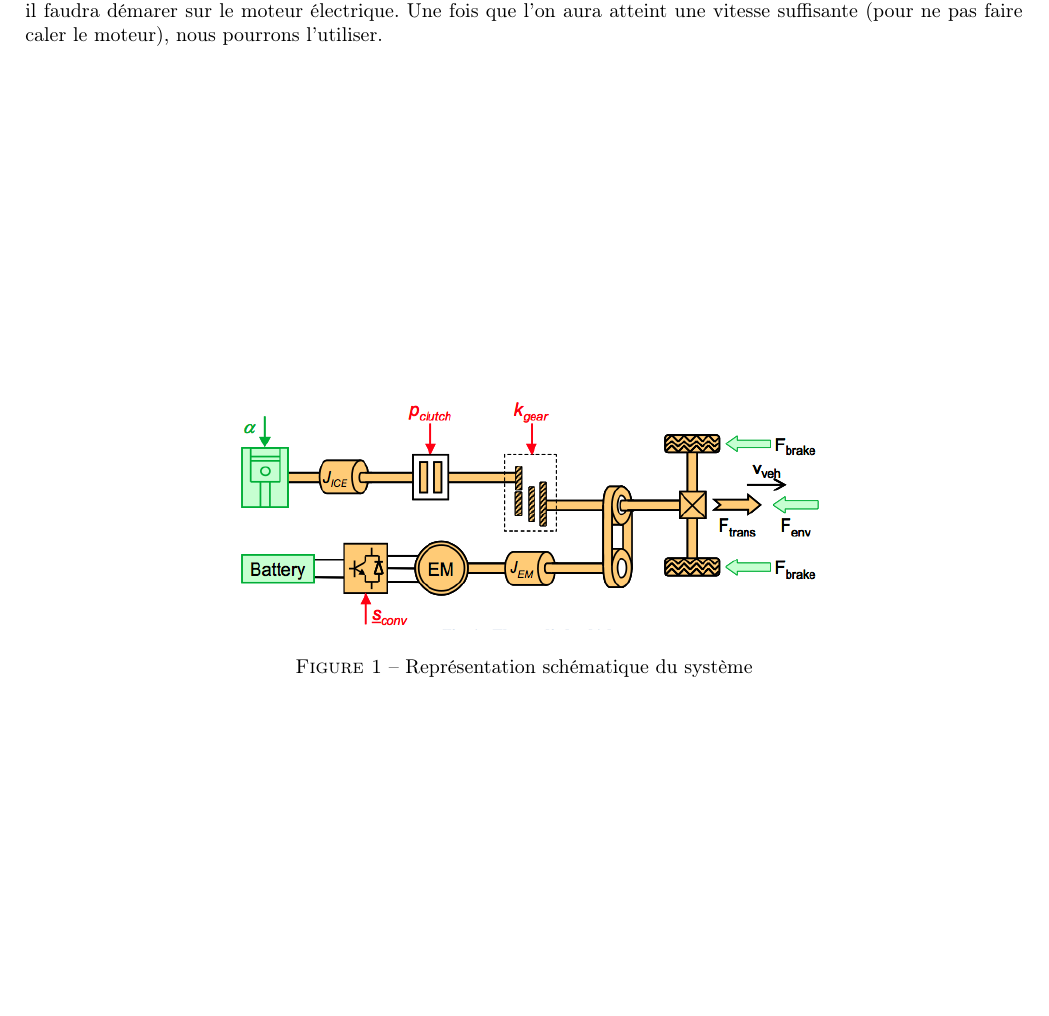
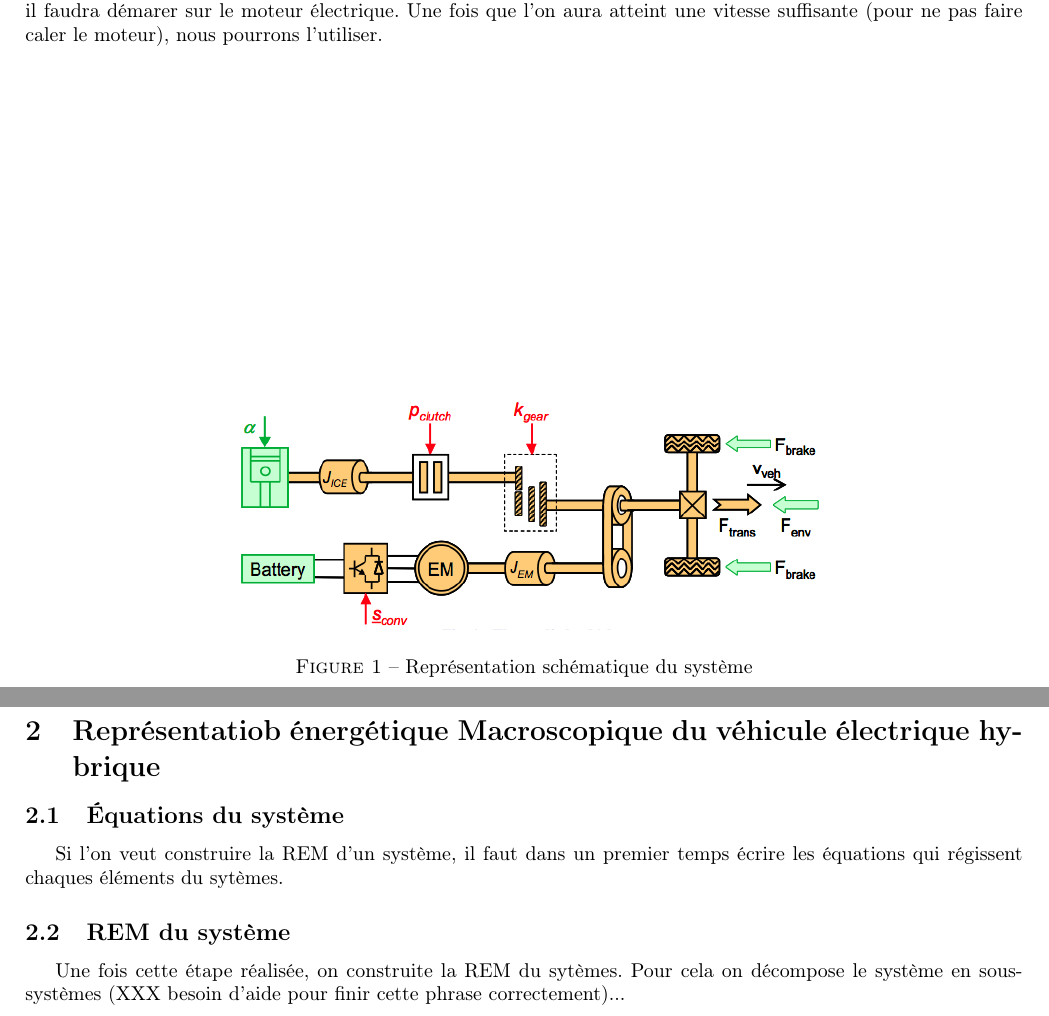
Before and after one commit to ValentinVERGEZ/IMA5_TP, a LaTeX document (VEH/CR_VEH.tex, which reads VEH/includes/rem.tex): part of page 2 of 8 before the commit and two parts of pages 2 and 3 of 8 after it, the two joined at a grey line, cut so that both start at the same text, the shorter picture padded with empty space. Compiled offline with pdfLaTeX.

```diff
--- a/VEH/includes/rem.tex
+++ b/VEH/includes/rem.tex
@@ -1 +1,10 @@
-\section{REM}
+\section{Représentatiob énergétique Macroscopique du véhicule électrique hybrique}
+
+\subsection{Équations du système}
+
+Si l'on veut construire la REM d'un système, il faut dans un premier temps écrire les équations qui régissent chaques éléments du sytèmes.
+
+
+\subsection{REM du système}
+%The system can be decomposed inti subsystems in interactions using 4 basic EMR elements (Table 1) :
+Une fois cette étape réalisée, on construite la REM du sytèmes. Pour cela on décompose le système en sous-systèmes (XXX besoin d'aide pour finir cette phrase correctement)...
```
Also changed, not shown: VEH/includes/conclu.tex (+4 -0 lines), VEH/includes/intro.tex (+5 -0 lines), VEH/images/REM1.png, VEH/images/REM2.png, VEH/images/REM3.png.
